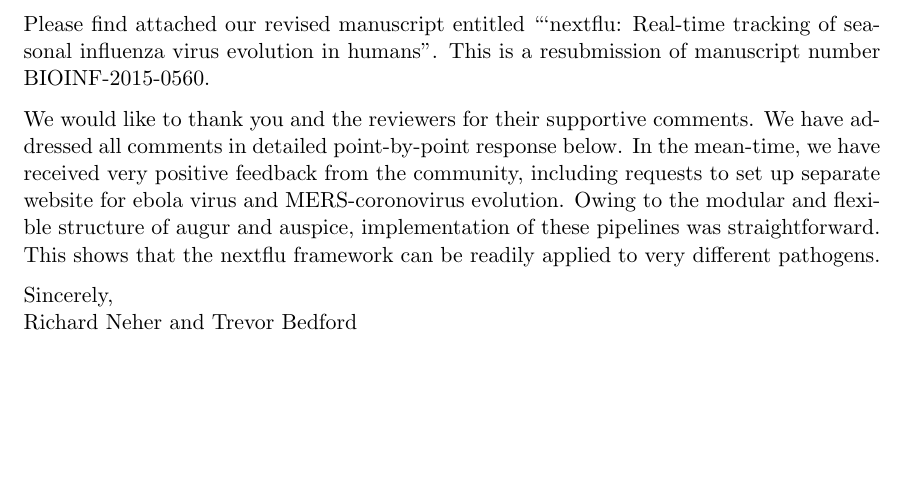
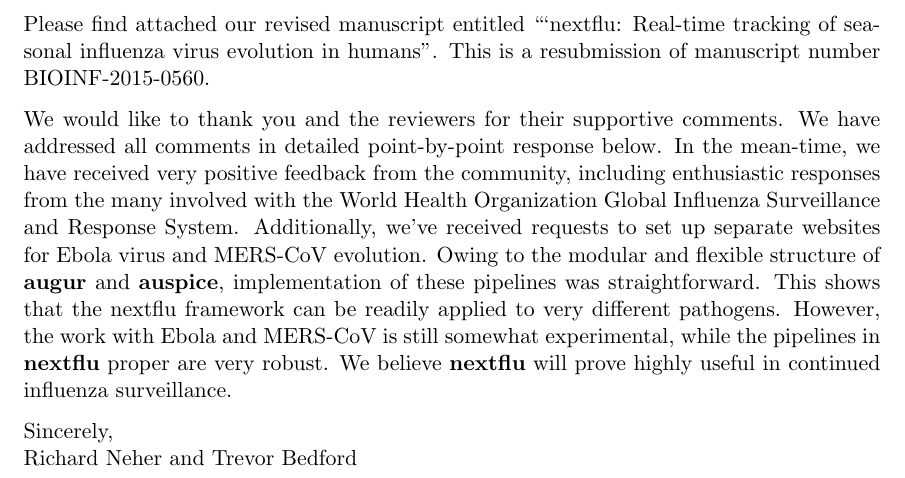
Before and after one commit to blab/nextflu, a LaTeX document (manuscript/correspondence/response.tex): part of page 1 of 7, cut so that both start at the same text, the shorter picture padded with empty space. Compiled offline with pdfLaTeX.

Commit message:
Small addition to response letter.

````diff
--- a/manuscript/correspondence/response.tex
+++ b/manuscript/correspondence/response.tex
@@ -48,6 +48,10 @@
 \renewcommand\AB@affilsepx{, \protect\Affilfont}
 \makeatother
 
+\newcommand{\augur}{\textbf{augur}}
+\newcommand{\auspice}{\textbf{auspice}}
+\newcommand{\nextflu}{\textbf{nextflu}}
+
 \begin{document}
 
 \newgeometry{top=4cm}
@@ -60,8 +64,7 @@
 
 Please find attached our revised manuscript entitled ```nextflu: Real-time tracking of seasonal influenza virus evolution in humans''.  This is a resubmission of manuscript number BIOINF-2015-0560.
 
-We would like to thank you and the reviewers for their supportive comments. We have addressed all comments in detailed point-by-point response below. In the mean-time, we have received very positive feedback from the community, including requests to set up separate website for ebola virus and MERS-coronovirus evolution. Owing to the modular and flexible structure of augur and auspice, implementation of these pipelines was straightforward. This shows that the nextflu framework can be readily applied to very different pathogens.
-%We also have implemented the LBI calculation that can be used as a coloring option an is dynamically updated when the date-slider is changed.
+We would like to thank you and the reviewers for their supportive comments. We have addressed all comments in detailed point-by-point response below. In the mean-time, we have received very positive feedback from the community, including enthusiastic responses from the many involved with the World Health Organization Global Influenza Surveillance and Response System. Additionally, we've received requests to set up separate websites for Ebola virus and MERS-CoV evolution. Owing to the modular and flexible structure of \augur{} and \auspice{}, implementation of these pipelines was straightforward. This shows that the nextflu framework can be readily applied to very different pathogens. However, the work with Ebola and MERS-CoV is still somewhat experimental, while the pipelines in \nextflu{} proper are very robust. We believe \nextflu{} will prove highly useful in continued influenza surveillance.
 
 Sincerely,\\
 Richard Neher and Trevor Bedford
````
